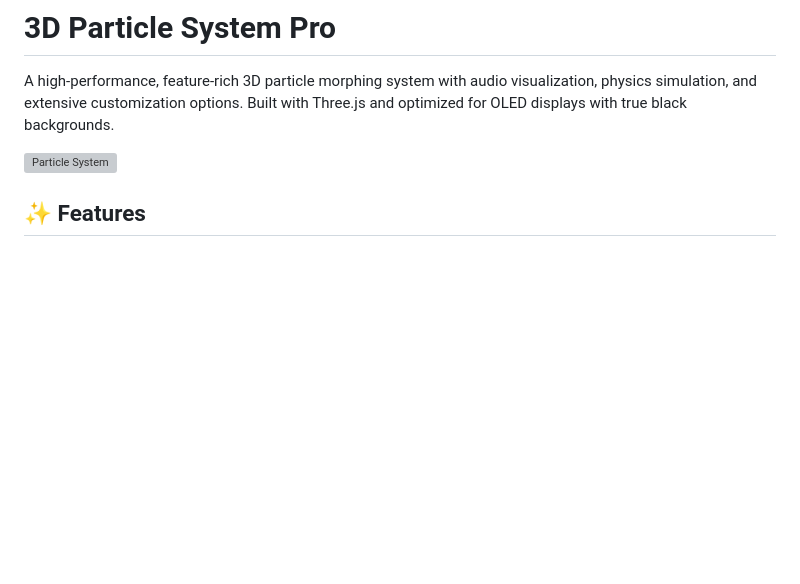
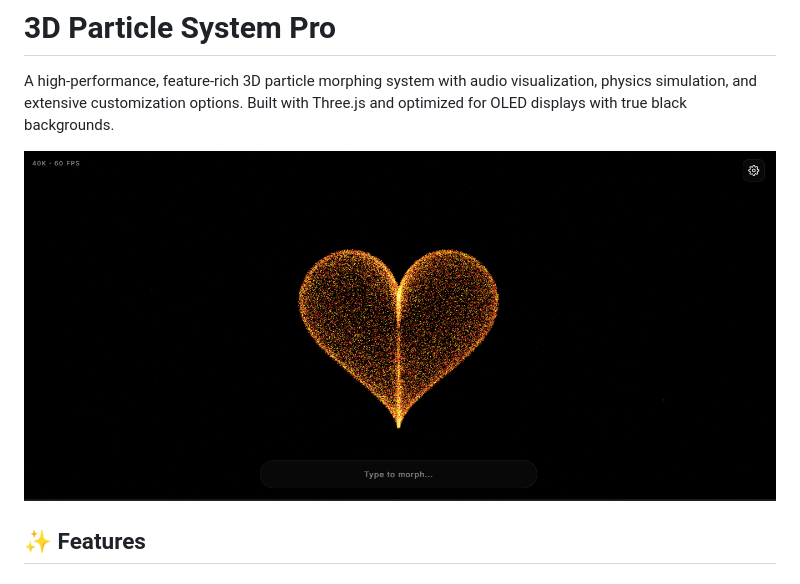
Before and after one commit to PrivMITLab/Particle-System-Pro, a Markdown page: README.md, the part around the change. GitHub-like rendering; blank space fills up the shorter version; grey boxes are pictures that could not be loaded.

```diff
--- a/README.md
+++ b/README.md
@@ -2,7 +2,7 @@
 
 A high-performance, feature-rich 3D particle morphing system with audio visualization, physics simulation, and extensive customization options. Built with Three.js and optimized for OLED displays with true black backgrounds.
 
-![Particle System](screenshot.png)
+![Particle System](Screenshot.png)
 
 ## ✨ Features
 
```
